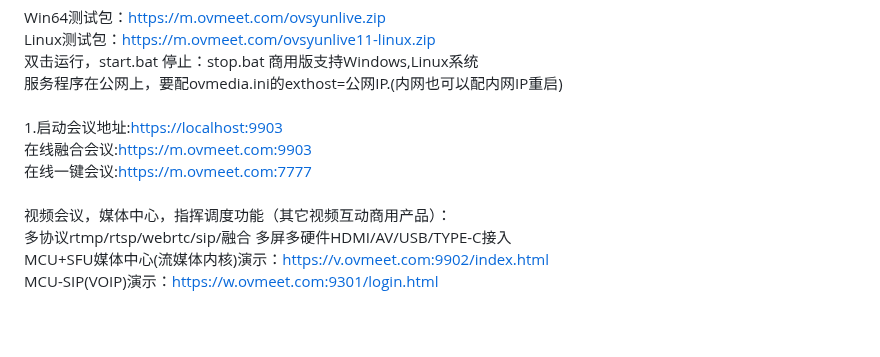
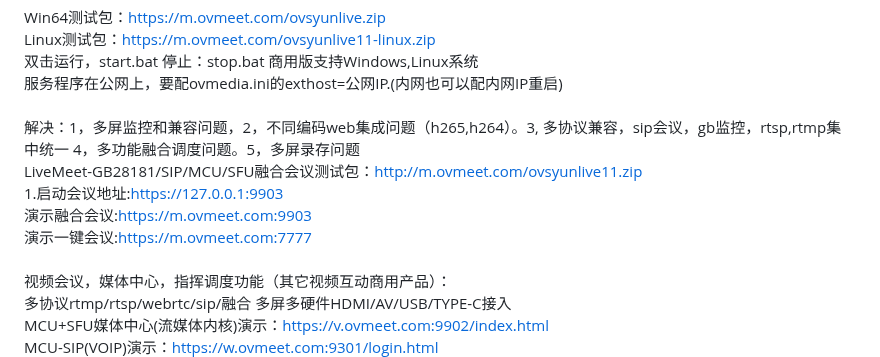
Before and after one commit to ccallcn/ovsyunlive, a Markdown page: README.md, the part around the change. GitHub-like rendering; blank space fills up the shorter version.

Commit message:
Update README.md
ok

```diff
--- a/README.md
+++ b/README.md
@@ -18,9 +18,11 @@ Linux测试包：<a href='https://m.ovmeet.com/ovsyunlive11-linux.zip'>https://m
 双击运行，start.bat  停止：stop.bat  商用版支持Windows,Linux系统<br />
 服务程序在公网上，要配ovmedia.ini的exthost=公网IP.(内网也可以配内网IP重启)<br />
 <br />
-1.启动会议地址:<a href='https://localhost:9903'>https://localhost:9903</a> <br />
-在线融合会议:<a href='https://m.ovmeet.com:9903'>https://m.ovmeet.com:9903</a> <br />
-在线一键会议:<a href='https://m.ovmeet.com:7777'>https://m.ovmeet.com:7777</a> <br />
+解决：1，多屏监控和兼容问题，2，不同编码web集成问题（h265,h264）。3, 多协议兼容，sip会议，gb监控，rtsp,rtmp集中统一 4，多功能融合调度问题。5，多屏录存问题<br />
+LiveMeet-GB28181/SIP/MCU/SFU融合会议测试包：http://m.ovmeet.com/ovsyunlive11.zip<br />
+1.启动会议地址:https://127.0.0.1:9903<br />
+演示融合会议:https://m.ovmeet.com:9903<br />
+演示一键会议:https://m.ovmeet.com:7777<br />
 <br />
 视频会议，媒体中心，指挥调度功能（其它视频互动商用产品）：
 <br />
```
